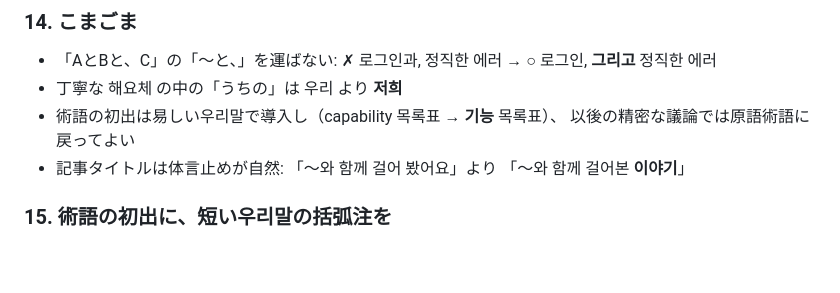
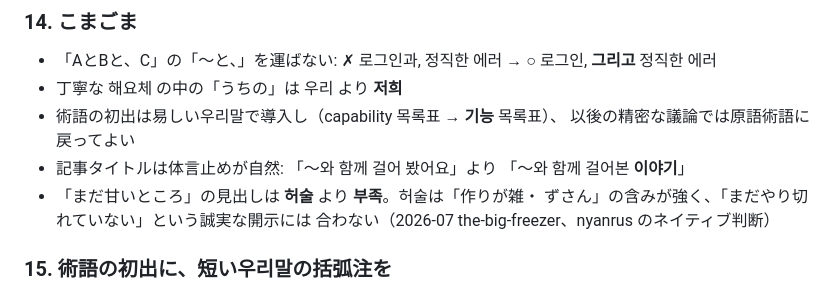
Before and after one commit to f3liz-casa/atfedi-de, a Markdown page: docs/translation-ko.md, the part around the change. Rendered like a GitHub page; blank space fills up the shorter version.

Commit message:
docs(translation-ko): note 허술 vs 부족 for "still rough" headings

```diff
--- a/docs/translation-ko.md
+++ b/docs/translation-ko.md
@@ -155,6 +155,9 @@ activityplug 記事をネイティブ調に磨いてもらった差分から:
   以後の精密な議論では原語術語に戻ってよい
 - 記事タイトルは体言止めが自然: 「〜와 함께 걸어 봤어요」より
   「〜와 함께 걸어본 **이야기**」
+- 「まだ甘いところ」の見出しは **허술** より **부족**。허술は「作りが雑・
+  ずさん」の含みが強く、「まだやり切れていない」という誠実な開示には
+  合わない（2026-07 the-big-freezer、nyanrus のネイティブ判断）
 
 ### 15. 術語の初出に、短い우리말の括弧注を
 
```
